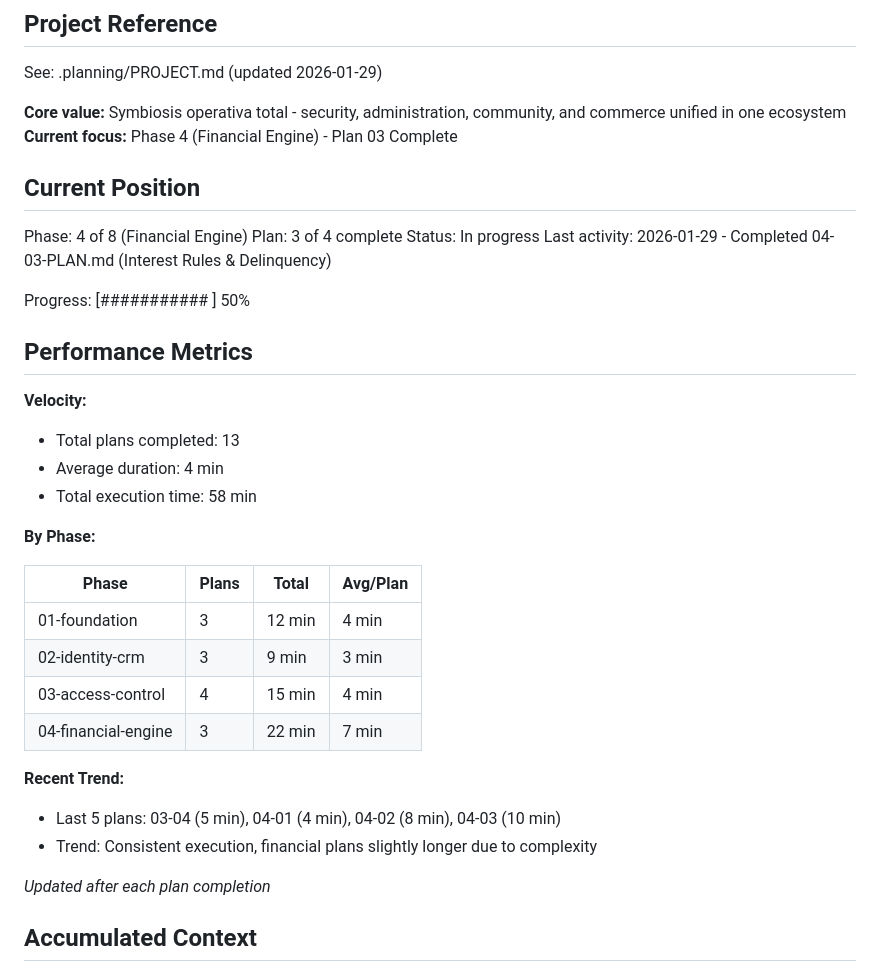
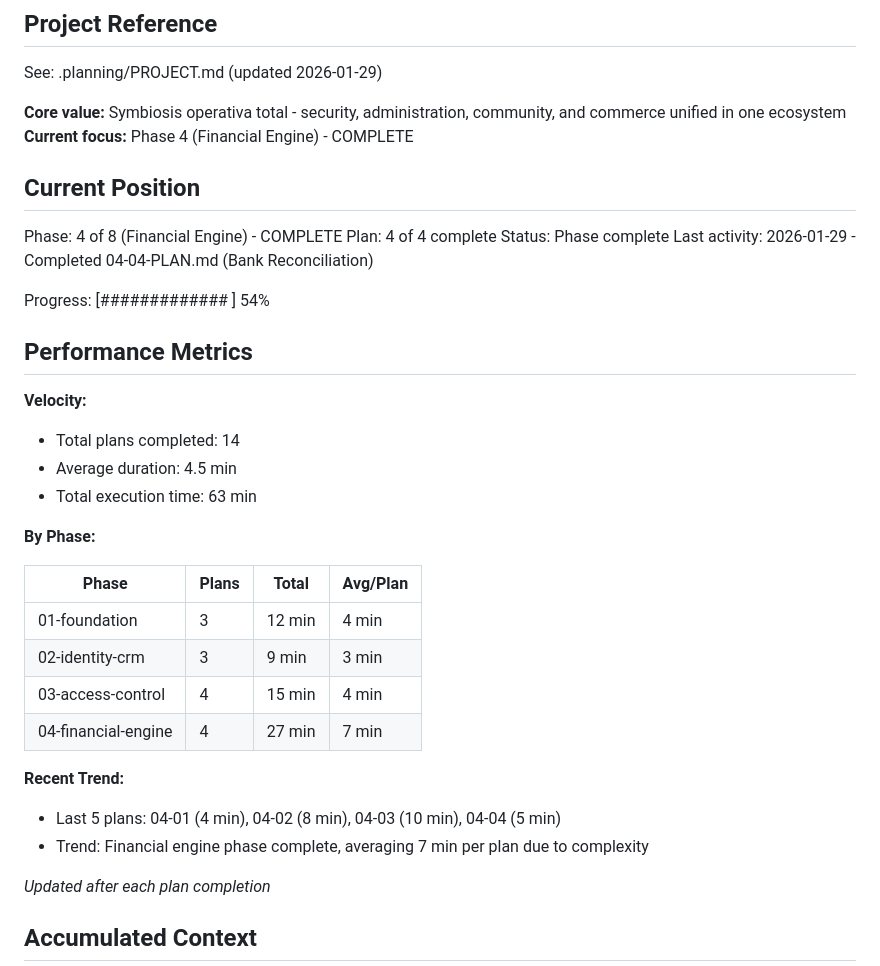
Before and after one commit to LoGebo/colony, a Markdown page: .planning/STATE.md, the part around one of its changes. Drawn GitHub-style.

```diff
--- a/.planning/STATE.md
+++ b/.planning/STATE.md
@@ -5,23 +5,23 @@
 See: .planning/PROJECT.md (updated 2026-01-29)
 
 **Core value:** Symbiosis operativa total - security, administration, community, and commerce unified in one ecosystem
-**Current focus:** Phase 4 (Financial Engine) - Plan 03 Complete
+**Current focus:** Phase 4 (Financial Engine) - COMPLETE
 
 ## Current Position
 
-Phase: 4 of 8 (Financial Engine)
-Plan: 3 of 4 complete
-Status: In progress
-Last activity: 2026-01-29 - Completed 04-03-PLAN.md (Interest Rules & Delinquency)
+Phase: 4 of 8 (Financial Engine) - COMPLETE
+Plan: 4 of 4 complete
+Status: Phase complete
+Last activity: 2026-01-29 - Completed 04-04-PLAN.md (Bank Reconciliation)
 
-Progress: [###########         ] 50%
+Progress: [#############       ] 54%
 
 ## Performance Metrics
 
 **Velocity:**
-- Total plans completed: 13
-- Average duration: 4 min
-- Total execution time: 58 min
+- Total plans completed: 14
+- Average duration: 4.5 min
+- Total execution time: 63 min
 
 **By Phase:**
 
@@ -30,11 +30,11 @@ Progress: [###########         ] 50%
 | 01-foundation | 3 | 12 min | 4 min |
 | 02-identity-crm | 3 | 9 min | 3 min |
 | 03-access-control | 4 | 15 min | 4 min |
-| 04-financial-engine | 3 | 22 min | 7 min |
+| 04-financial-engine | 4 | 27 min | 7 min |
 
 **Recent Trend:**
-- Last 5 plans: 03-04 (5 min), 04-01 (4 min), 04-02 (8 min), 04-03 (10 min)
-- Trend: Consistent execution, financial plans slightly longer due to complexity
+- Last 5 plans: 04-01 (4 min), 04-02 (8 min), 04-03 (10 min), 04-04 (5 min)
+- Trend: Financial engine phase complete, averaging 7 min per plan due to complexity
 
 *Updated after each plan completion*
 
```
Also changed, not shown: other parts of .planning/STATE.md (+20 -14 lines), 1 other file.
